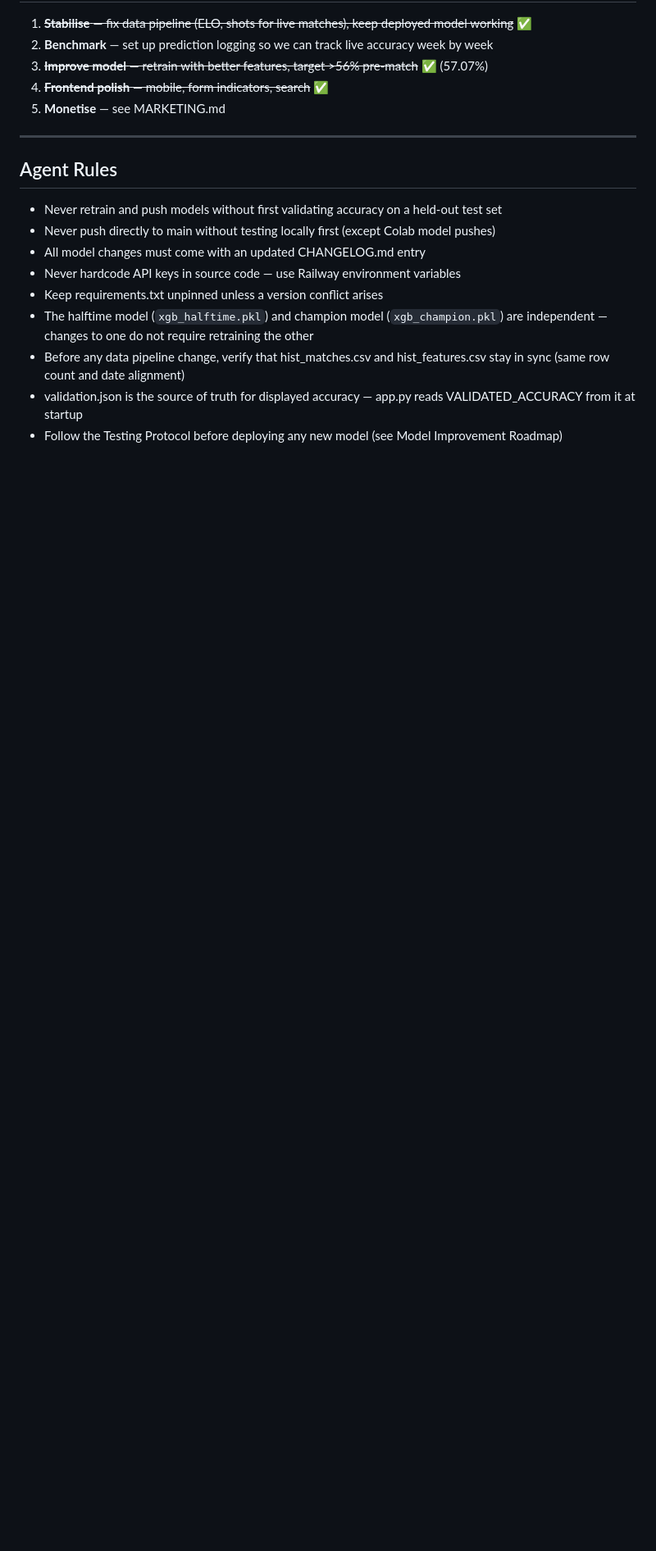
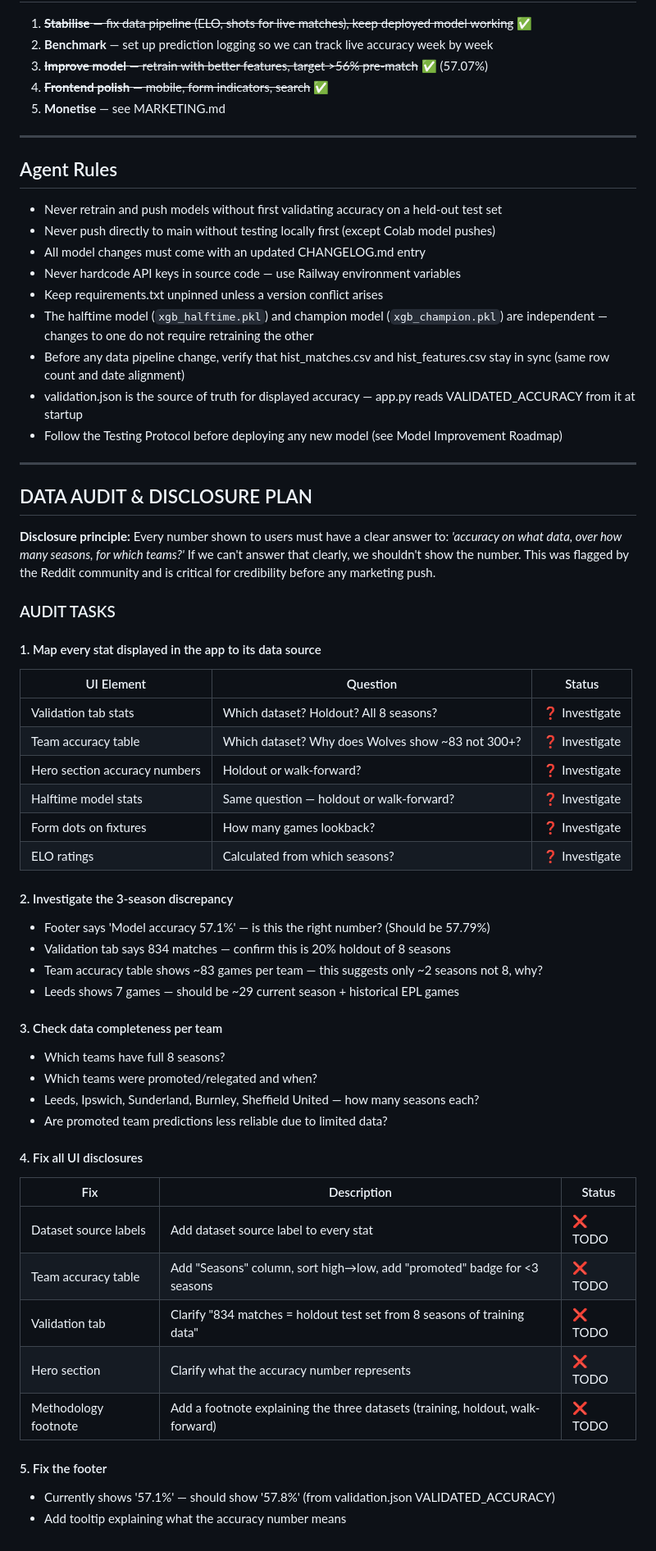
Before and after one commit to andresnalda75/Predictor, a Markdown page: CLAUDE.md, the part around the change. Shown at 82% size. Drawn GitHub-style; blank space fills up the shorter version.

Commit message:
docs: add DATA AUDIT & DISCLOSURE PLAN section to CLAUDE.md
Add comprehensive audit checklist for investigating and fixing all
stats displayed in the app — mapping each number to its data source,
investigating the 3-season discrepancy in team accuracy tables, checking
data completeness per team, and planning UI disclosure fixes. Flagged
by Reddit community as critical for credibility before marketing push.

Co-Authored-By: Claude Opus 4.6 (1M context) <noreply@anthropic.com>

```diff
--- a/CLAUDE.md
+++ b/CLAUDE.md
@@ -218,3 +218,51 @@ These features are computed at prediction time but NOT yet in the trained model'
 - Before any data pipeline change, verify that hist_matches.csv and hist_features.csv stay in sync (same row count and date alignment)
 - validation.json is the source of truth for displayed accuracy — app.py reads VALIDATED_ACCURACY from it at startup
 - Follow the Testing Protocol before deploying any new model (see Model Improvement Roadmap)
+
+---
+
+## DATA AUDIT & DISCLOSURE PLAN
+
+**Disclosure principle:** Every number shown to users must have a clear answer to: *'accuracy on what data, over how many seasons, for which teams?'* If we can't answer that clearly, we shouldn't show the number. This was flagged by the Reddit community and is critical for credibility before any marketing push.
+
+### AUDIT TASKS
+
+#### 1. Map every stat displayed in the app to its data source
+
+| UI Element | Question | Status |
+|---|---|---|
+| Validation tab stats | Which dataset? Holdout? All 8 seasons? | ❓ Investigate |
+| Team accuracy table | Which dataset? Why does Wolves show ~83 not 300+? | ❓ Investigate |
+| Hero section accuracy numbers | Holdout or walk-forward? | ❓ Investigate |
+| Halftime model stats | Same question — holdout or walk-forward? | ❓ Investigate |
+| Form dots on fixtures | How many games lookback? | ❓ Investigate |
+| ELO ratings | Calculated from which seasons? | ❓ Investigate |
+
+#### 2. Investigate the 3-season discrepancy
+
+- Footer says 'Model accuracy 57.1%' — is this the right number? (Should be 57.79%)
+- Validation tab says 834 matches — confirm this is 20% holdout of 8 seasons
+- Team accuracy table shows ~83 games per team — this suggests only ~2 seasons not 8, why?
+- Leeds shows 7 games — should be ~29 current season + historical EPL games
+
+#### 3. Check data completeness per team
+
+- Which teams have full 8 seasons?
+- Which teams were promoted/relegated and when?
+- Leeds, Ipswich, Sunderland, Burnley, Sheffield United — how many seasons each?
+- Are promoted team predictions less reliable due to limited data?
+
+#### 4. Fix all UI disclosures
+
+| Fix | Description | Status |
+|---|---|---|
+| Dataset source labels | Add dataset source label to every stat | ❌ TODO |
+| Team accuracy table | Add "Seasons" column, sort high→low, add "promoted" badge for <3 seasons | ❌ TODO |
+| Validation tab | Clarify "834 matches = holdout test set from 8 seasons of training data" | ❌ TODO |
+| Hero section | Clarify what the accuracy number represents | ❌ TODO |
+| Methodology footnote | Add a footnote explaining the three datasets (training, holdout, walk-forward) | ❌ TODO |
+
+#### 5. Fix the footer
+
+- Currently shows '57.1%' — should show '57.8%' (from validation.json VALIDATED_ACCURACY)
+- Add tooltip explaining what the accuracy number means
```
